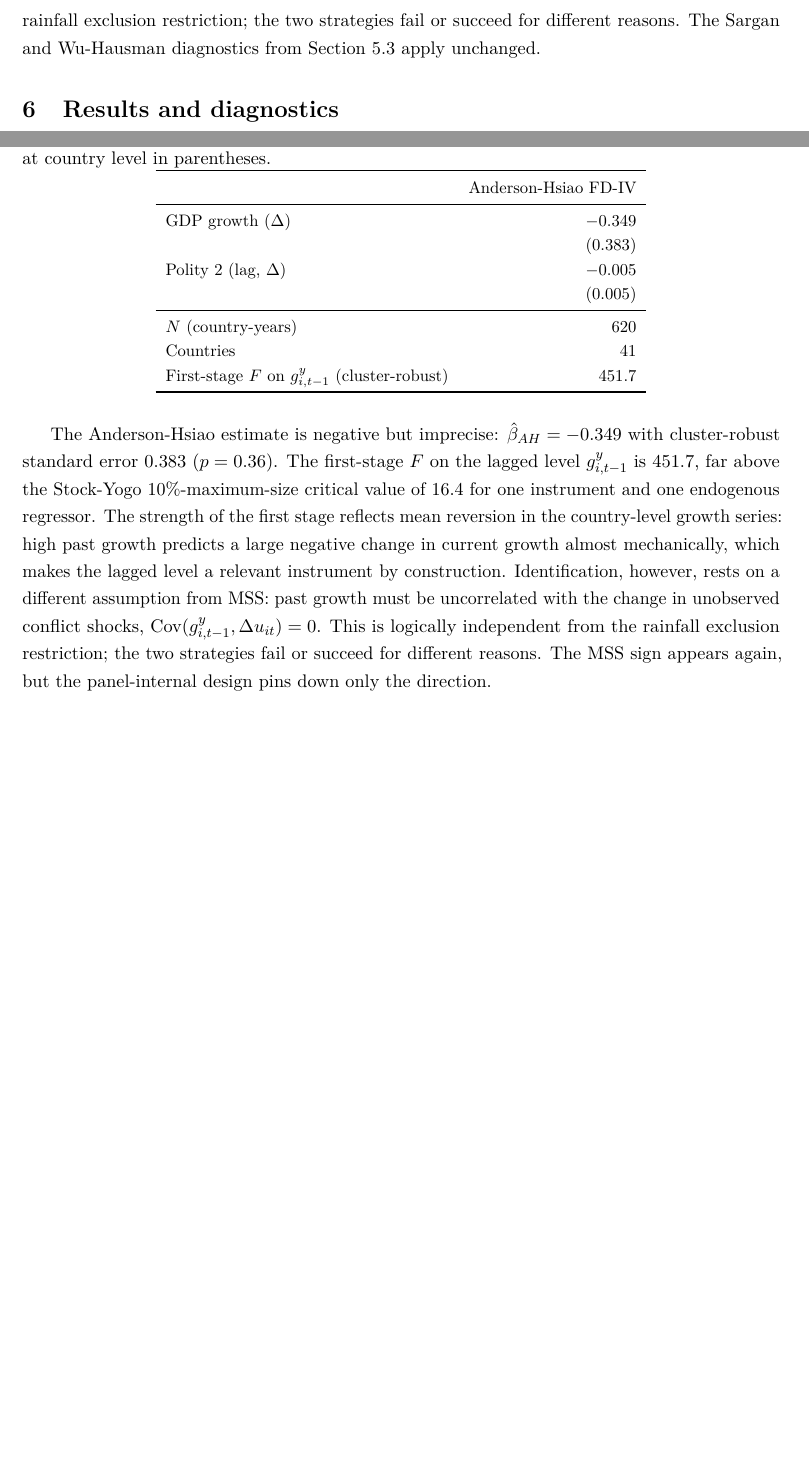
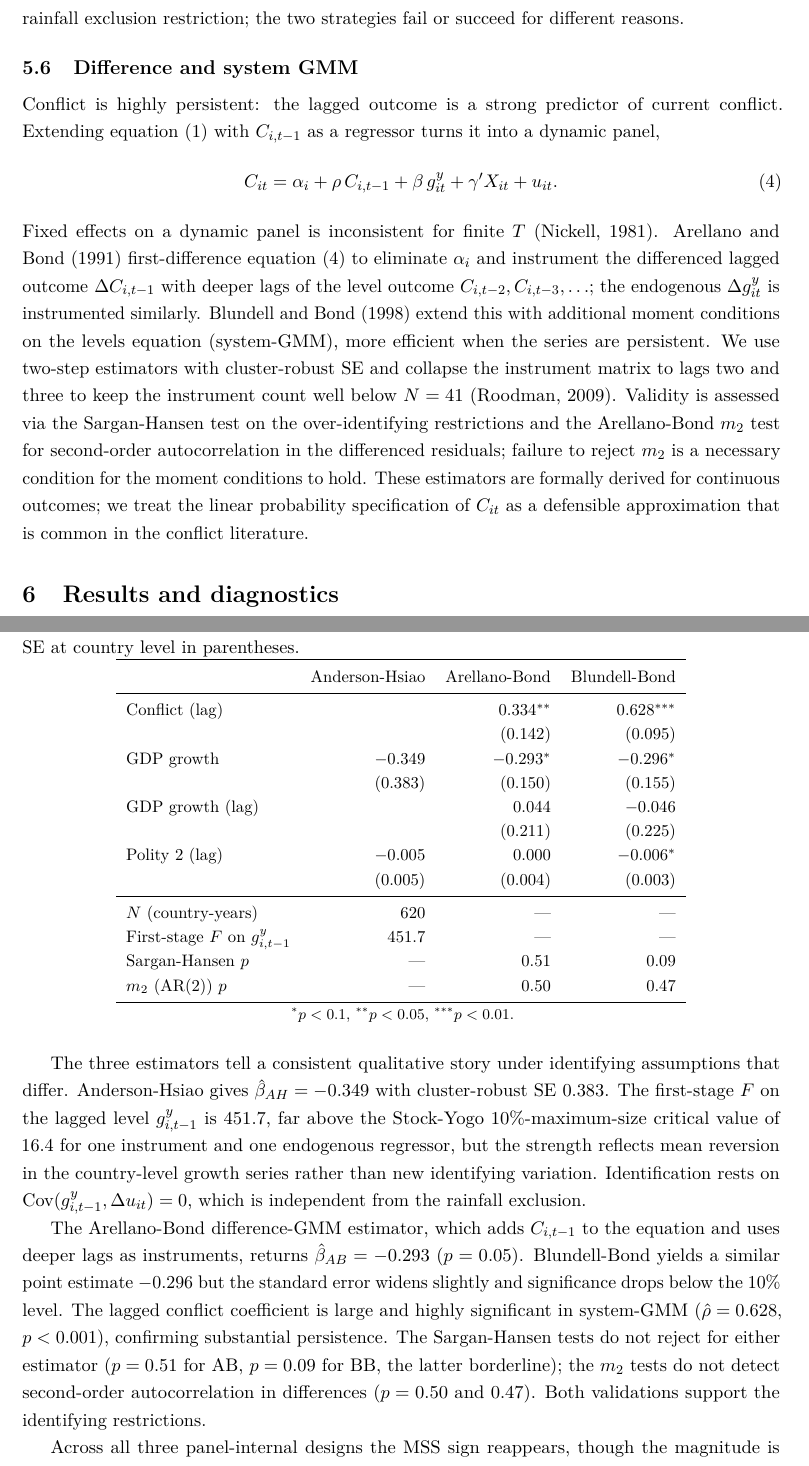
Before and after one commit to TobiasVanoverschelde/Econometrics, a LaTeX paper (report_v5.tex): two parts of pages 7 and 9 of 10 before the commit and two parts of pages 7 and 9 of 11 after it, joined at a grey line, cut so that both start at the same text, the shorter picture padded with empty space. Compiled offline with pdfLaTeX.

Commit message:
Significant change in the report, still have to proofread

```diff
--- a/report_v5.tex
+++ b/report_v5.tex
@@ -440,8 +442,36 @@ under the assumption $\mathrm{Cov}(g^{y}_{i,t-1},\Delta u_{it}) = 0$:
 past growth is uncorrelated with the change in unobserved conflict
 shocks. This identifying assumption is logically separate from the
 rainfall exclusion restriction; the two strategies fail or succeed for
-different reasons. The Sargan and Wu-Hausman diagnostics from
-Section~\ref{sec:2sls} apply unchanged.
+different reasons.
+
+\subsection{Difference and system GMM}\label{sec:gmm}
+
+Conflict is highly persistent: the lagged outcome is a strong predictor
+of current conflict. Extending equation~\eqref{eq:structural} with
+$C_{i,t-1}$ as a regressor turns it into a dynamic panel,
+\begin{equation}
+C_{it} = \alpha_i + \rho\, C_{i,t-1} + \beta\, g^{y}_{it}
+       + \gamma' X_{it} + u_{it}.
+\label{eq:dynamic}
+\end{equation}
+Fixed effects on a dynamic panel is inconsistent for finite $T$
+\citep{Nickell1981}. \citet{ArellanoBond1991} first-difference
+equation~\eqref{eq:dynamic} to eliminate $\alpha_i$ and instrument the
+differenced lagged outcome $\Delta C_{i,t-1}$ with deeper lags of the
+level outcome $C_{i,t-2}, C_{i,t-3}, \ldots$; the endogenous
+$\Delta g^{y}_{it}$ is instrumented similarly. \citet{BlundellBond1998}
+extend this with additional moment conditions on the levels equation
+(system-GMM), more efficient when the series are persistent. We use
+two-step estimators with cluster-robust SE and collapse the instrument
+matrix to lags two and three to keep the instrument count well below
+$N = 41$ \citep{Roodman2009}. Validity is assessed via the
+Sargan-Hansen test on the over-identifying restrictions and the
+Arellano-Bond $m_2$ test for second-order autocorrelation in the
+differenced residuals; failure to reject $m_2$ is a necessary
+condition for the moment conditions to hold. These estimators are
+formally derived for continuous outcomes; we treat the linear
+probability specification of $C_{it}$ as a defensible approximation
+that is common in the conflict literature.
 
 % ===========================================================================
 \section{Results and diagnostics}\label{sec:results}
@@ -563,43 +593,61 @@ the kind \citet{Sarsons2015} flags.
 
 \begin{table}[H]
 \centering
-\caption{Anderson-Hsiao first-difference IV. The structural
-equation~\eqref{eq:structural} is first-differenced to remove country
-fixed effects; $\Delta g^{y}_{it}$ is instrumented by the lagged level
-$g^{y}_{i,t-1}$. Cluster-robust SE at country level in parentheses.}
+\caption{Panel-internal identification strategies. Column 1 is the
+\citet{AndersonHsiao1981} FD-IV on the static structural equation;
+columns 2 and 3 are two-step difference- and system-GMM on the dynamic
+specification~\eqref{eq:dynamic}, with collapsed instrument matrices
+at lags 2--3. Cluster-robust SE at country level in parentheses.}
 \label{tab:ah}
 \small
-\begin{tabular}{lr}
+\begin{tabular}{lrrr}
 \toprule
- & Anderson-Hsiao FD-IV \\
+ & Anderson-Hsiao & Arellano-Bond & Blundell-Bond \\
 \midrule
-GDP growth ($\Delta$)         & $-0.349$ \\
-                              & $(0.383)$ \\
-Polity~2 (lag, $\Delta$)      & $-0.005$ \\
-                              & $(0.005)$ \\
+Conflict (lag)               &              & $0.334^{**}$  & $0.628^{***}$ \\
+                             &              & $(0.142)$     & $(0.095)$     \\
+GDP growth                   & $-0.349$     & $-0.293^{*}$  & $-0.296^{*}$  \\
+                             & $(0.383)$    & $(0.150)$     & $(0.155)$     \\
+GDP growth (lag)             &              & $0.044$       & $-0.046$      \\
+                             &              & $(0.211)$     & $(0.225)$     \\
+Polity~2 (lag)               & $-0.005$     & $0.000$       & $-0.006^{*}$  \\
+                             & $(0.005)$    & $(0.004)$     & $(0.003)$     \\
 \midrule
-$N$ (country-years)           & 620 \\
-Countries                     & 41 \\
-First-stage $F$ on $g^{y}_{i,t-1}$ (cluster-robust) & 451.7 \\
+$N$ (country-years)          & 620          & ---           & ---           \\
+First-stage $F$ on $g^{y}_{i,t-1}$ & 451.7  & ---           & ---           \\
+Sargan-Hansen $p$            & ---          & $0.51$        & $0.09$        \\
+$m_2$ (AR(2)) $p$            & ---          & $0.50$        & $0.47$        \\
 \bottomrule
-\end{tabular}
+\end{tabular}\\[2pt]
+\footnotesize $^{*}p<0.1$, $^{**}p<0.05$, $^{***}p<0.01$.
 \end{table}
 
-The Anderson-Hsiao estimate is negative but imprecise: $\hat\beta_{AH}
-= -0.349$ with cluster-robust standard error $0.383$ ($p = 0.36$). The
+The three estimators tell a consistent qualitative story under
+identifying assumptions that differ. Anderson-Hsiao gives
+$\hat\beta_{AH} = -0.349$ with cluster-robust SE $0.383$. The
 first-stage $F$ on the lagged level $g^{y}_{i,t-1}$ is $451.7$, far
 above the Stock-Yogo 10\%-maximum-size critical value of $16.4$ for one
-instrument and one endogenous regressor. The strength of the
-first stage reflects mean reversion in the country-level growth
-series: high past growth predicts a large negative change in current
-growth almost mechanically, which makes the lagged level a relevant
-instrument by construction. Identification, however, rests on a
-different assumption from MSS: past growth must be uncorrelated with
-the change in unobserved conflict shocks,
-$\mathrm{Cov}(g^{y}_{i,t-1}, \Delta u_{it}) = 0$. This is logically
-independent from the rainfall exclusion restriction; the two
-strategies fail or succeed for different reasons. The MSS sign appears
-again, but the panel-internal design pins down only the direction.
+instrument and one endogenous regressor, but the strength reflects
+mean reversion in the country-level growth series rather than new
+identifying variation. Identification rests on
+$\mathrm{Cov}(g^{y}_{i,t-1}, \Delta u_{it}) = 0$, which is independent
+from the rainfall exclusion.
+
+The Arellano-Bond difference-GMM estimator, which adds $C_{i,t-1}$ to
+the equation and uses deeper lags as instruments, returns
+$\hat\beta_{AB} = -0.293$ ($p = 0.05$). Blundell-Bond yields a similar
+point estimate $-0.296$ but the standard error widens slightly and
+significance drops below the 10\% level. The lagged conflict
+coefficient is large and highly significant in system-GMM
+($\hat\rho = 0.628$, $p < 0.001$), confirming substantial persistence.
+The Sargan-Hansen tests do not reject for either estimator ($p = 0.51$
+for AB, $p = 0.09$ for BB, the latter borderline); the $m_2$ tests do
+not detect second-order autocorrelation in differences ($p = 0.50$ and
+$0.47$). Both validations support the identifying restrictions.
+
+Across all three panel-internal designs the MSS sign reappears,
+though the magnitude is pinned down only loosely. None of these
+strategies uses rainfall.
 
 % ===========================================================================
 \section{Discussion}\label{sec:discussion}
```
Also changed, not shown: report_v5.tex (41 more changed lines).
